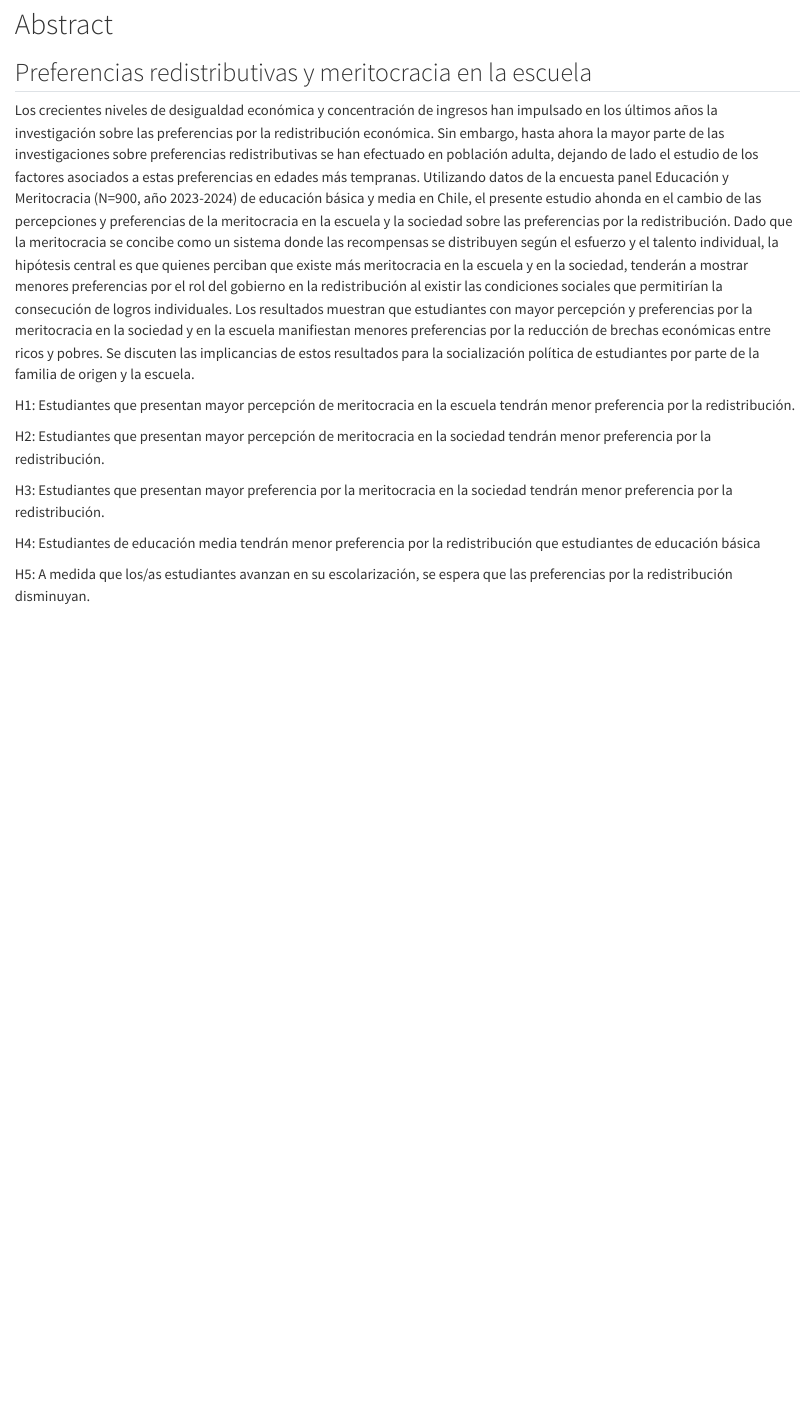
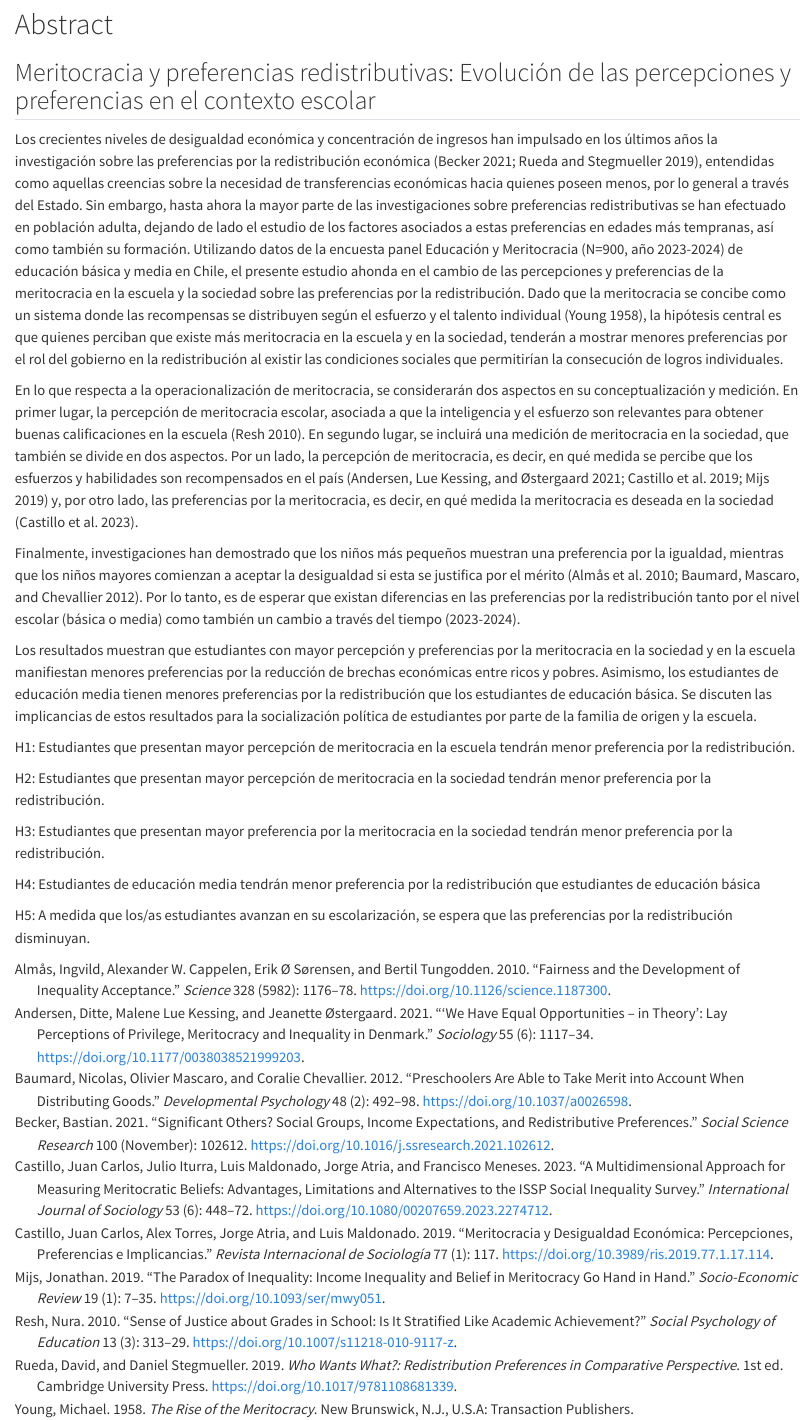
Before and after one commit to educacion-meritocracia/market-justice-panel-edumer, a Quarto document (processing/descriptivos.qmd): the page in a window 1100 px wide, from 470 px down. Rendered offline with R 4.5, knitr and Pandoc in place of Quarto, with nearby package versions; some code elsewhere in the file could not run offline.

Commit message:
update abstract

````diff
--- /dev/null
+++ b/input/bib/merit-redis-school.bib
@@ -0,0 +1,51 @@
+@article{castillo_meritocracia_2019,
+  title = {Meritocracia y Desigualdad Económica: Percepciones, Preferencias e Implicancias},
+  shorttitle = {Meritocracia y Desigualdad Económica},
+  author = {Castillo, Juan Carlos and Torres, Alex and Atria, Jorge and Maldonado, Luis},
+  year = {2019},
+  month = mar,
+  journal = {Revista Internacional de Sociología},
+  volume = {77},
+  number = {1},
+  pages = {117},
+  issn = {1988-429X, 0034-9712},
+  doi = {10.3989/ris.2019.77.1.17.114},
+  url = {http://revintsociologia.revistas.csic.es/index.php/revintsociologia/article/view/1017},
+  urldate = {2021-12-27},
+  abstract = {La idea de meritocracia está relacionada con la distribución de bienes y beneficios basada en el talento y esfuerzo individual, constituyendo un principio que legitima la distribución desigual de los recursos en sociedades modernas. Pese a las constantes referencias a la meritocracia en la investigación de desigualdad y estratificación social en sociología, existen pocos intentos conceptuales y empíricos que busquen entender hasta qué punto los individuos perciben y prefieren la meritocracia, así como también sus consecuencias. La presente investigación propone un marco conceptual y empírico para el estudio de las percepciones y preferencias meritocráticas que, posteriormente, es relacionado con una serie de variables relativas a la desigualdad social. Utilizando datos de la encuesta chilena “Justicia social y participación ciudadana” (N= 1.245), los resultados del análisis sugieren que las preferencias y percepciones de la meritocracia son constructos distintos y que quienes perciben un adecuado funcionamiento de la meritocracia también perciben menos desigualdad social.},
+  file = {C:\Users\kevin\Zotero\storage\GQMG7USL\Castillo et al. - 2019 - Meritocracia y desigualdad económica Percepciones.pdf}
+}
+
+@article{resh_sense_2010,
+  title = {Sense of Justice about Grades in School: Is It Stratified like Academic Achievement?},
+  shorttitle = {Sense of Justice about Grades in School},
+  author = {Resh, Nura},
+  year = {2010},
+  month = sep,
+  journal = {Social Psychology of Education},
+  volume = {13},
+  number = {3},
+  pages = {313--329},
+  issn = {1381-2890, 1573-1928},
+  doi = {10.1007/s11218-010-9117-z},
+  url = {http://link.springer.com/10.1007/s11218-010-9117-z},
+  urldate = {2021-12-27},
+  langid = {english},
+  file = {C:\Users\kevin\Zotero\storage\695SR3K8\Resh - 2010 - Sense of justice about grades in school is it str.pdf}
+}
+
+@article{almas_fairness_2010,
+  title = {Fairness and the Development of Inequality Acceptance},
+  author = {Almås, Ingvild and Cappelen, Alexander W. and Sørensen, Erik Ø and Tungodden, Bertil},
+  year = {2010},
+  month = may,
+  journal = {Science},
+  volume = {328},
+  number = {5982},
+  pages = {1176--1178},
+  issn = {0036-8075, 1095-9203},
+  doi = {10.1126/science.1187300},
+  url = {http://science.sciencemag.org/content/328/5982/1176},
+  urldate = {2016-08-10},
+  abstract = {Fairness considerations fundamentally affect human behavior, but our understanding of the nature and development of people’s fairness preferences is limited. The dictator game has been the standard experimental design for studying fairness preferences, but it only captures a situation where there is broad agreement that fairness requires equality. In real life, people often disagree on what is fair because they disagree on whether individual achievements, luck, and efficiency considerations of what maximizes total benefits can justify inequalities. We modified the dictator game to capture these features and studied how inequality acceptance develops in adolescence. We found that as children enter adolescence, they increasingly view inequalities reflecting differences in individual achievements, but not luck, as fair, whereas efficiency considerations mainly play a role in late adolescence. As children progress to adolescence, their sense of fairness changes from pure equality to proportionality based on merit.},
+  copyright = {Copyright © 2010, American Association for the Advancement of Science},
@@ -0,0 +55,91 @@
+  file = {C\:\\Users\\kevin\\Zotero\\storage\\5VR3ADUS\\almas2010.pdf;C\:\\Users\\kevin\\Zotero\\storage\\BZCZQA83\\1176.full.pdf;C\:\\Users\\kevin\\Zotero\\storage\\PB9WLMGJ\\Almås et al. - 2010 - Fairness and the Development of Inequality Accepta.pdf;C\:\\Users\\kevin\\Zotero\\storage\\MYVJBQJ5\\1176.full.html}
+}
+
+@article{becker_significant_2021,
+  title = {Significant Others? Social Groups, Income Expectations, and Redistributive Preferences},
+  shorttitle = {Significant Others?},
+  author = {Becker, Bastian},
+  year = {2021},
+  month = nov,
+  journal = {Social Science Research},
+  volume = {100},
+  pages = {102612},
+  issn = {0049089X},
+  doi = {10.1016/j.ssresearch.2021.102612},
+  url = {https://linkinghub.elsevier.com/retrieve/pii/S0049089X21000892},
+  urldate = {2022-09-08},
+  langid = {english}
+}
+
+@book{rueda_who_2019,
+  title = {Who Wants What?: Redistribution Preferences in Comparative Perspective},
+  shorttitle = {Who Wants What?},
+  author = {Rueda, David and Stegmueller, Daniel},
+  year = {2019},
+  month = jul,
+  edition = {1},
+  publisher = {Cambridge University Press},
+  doi = {10.1017/9781108681339},
+  url = {https://www.cambridge.org/core/product/identifier/9781108681339/type/book},
+  urldate = {2022-09-08},
+  isbn = {978-1-108-68133-9 978-1-108-48462-6 978-1-108-72343-5}
+}
+
+@book{young_rise_1958,
+  title = {The Rise of the Meritocracy},
+  author = {Young, Michael},
+  year = {1958},
+  publisher = {Transaction Publishers},
+  address = {New Brunswick, N.J., U.S.A},
+  lccn = {HM213 .Y6 1994},
+  keywords = {Elite (Social sciences),Intellectuals,Progress,Social status}
+}
+
+@article{andersen_we_2021,
+  title = {‘We Have Equal Opportunities – in Theory’: Lay Perceptions of Privilege, Meritocracy and Inequality in Denmark},
+  shorttitle = {‘We Have Equal Opportunities – in Theory’},
+  author = {Andersen, Ditte and Lue Kessing, Malene and Østergaard, Jeanette},
+  year = {2021},
+  month = dec,
+  journal = {Sociology},
+  volume = {55},
+  number = {6},
+  pages = {1117--1134},
+  issn = {0038-0385, 1469-8684},
+  doi = {10.1177/0038038521999203},
+  url = {http://journals.sagepub.com/doi/10.1177/0038038521999203},
+  urldate = {2022-09-08},
+  abstract = {This article reports on the findings from a qualitative, longitudinal study on lay perceptions of opportunity structures among young adults in Denmark. Previous research suggests that people often underestimate the extent of inequality and that rising inequality aggravates misperceptions. Our study deepens the understanding of the multi-layered processes that form meritocratic beliefs, and it identifies key factors at the macro-, meso- and micro-level. A macro-level factor that proved influential was a cultural script revolving around the Danish lay concept, social arv [social inheritance]. At the meso level, the factor of reference groups in socio-economic heterogeneous schools was instrumental for formations of inequality perceptions, but in dissimilar ways depending on micro-level subjective factors. Overall, the participants viewed the free educational system in Denmark as part of a welfare system that equalises opportunity structures in principle, while the majority simultaneously exhibited a nuanced awareness of social forces negating meritocracy in practice.},
+  langid = {english}
+}
+
+@article{mijs_paradox_2019,
+  title = {The Paradox of Inequality: Income Inequality and Belief in Meritocracy Go Hand in Hand},
+  shorttitle = {The Paradox of Inequality},
+  author = {Mijs, Jonathan},
+  year = {2019},
+  journal = {Socio-Economic Review},
+  volume = {19},
+  number = {1},
+  pages = {7--35},
+  issn = {1475-1461},
+  doi = {10.1093/ser/mwy051},
+  url = {https://doi.org/10.1093/ser/mwy051},
+  urldate = {2023-05-02},
+  abstract = {Inequality is on the rise: gains have been concentrated with a small elite, while most have seen their fortunes stagnate or fall. Despite what scholars and journalists consider a worrying trend, there is no evidence of growing popular concern about inequality. In fact, research suggests that citizens in unequal societies are less concerned than those in more egalitarian societies. How to make sense of this paradox? I argue that citizens’ consent to inequality is explained by their growing conviction that societal success is reflective of a meritocratic process. Drawing on 25 years of International Social Survey Program data, I show that rising inequality is legitimated by the popular belief that the income gap is meritocratically deserved: the more unequal a society, the more likely its citizens are to explain success in meritocratic terms, and the less important they deem nonmeritocratic factors such as a person’s family wealth and connections.},
+  keywords = {Income inequality,Inequality,Justification of inequality,Meritocracy,Poverty and wealth explanations},
+  file = {C\:\\Users\\kevin\\Zotero\\storage\\27EKDUH6\\Mijs - 2021 - The paradox of inequality income inequality and b.pdf;C\:\\Users\\kevin\\Zotero\\storage\\8IXSSA44\\10.1093@ser@mwy051.pdf;C\:\\Users\\kevin\\Zotero\\storage\\SVSEESBJ\\5299221.html}
+}
+
+@article{castillo_multidimensional_2023,
+  title = {A Multidimensional Approach for Measuring Meritocratic Beliefs: Advantages, Limitations and Alternatives to the ISSP Social Inequality Survey},
+  shorttitle = {A Multidimensional Approach for Measuring Meritocratic Beliefs},
+  author = {Castillo, Juan Carlos and Iturra, Julio and Maldonado, Luis and Atria, Jorge and Meneses, Francisco},
+  year = {2023},
+  month = nov,
+  journal = {International Journal of Sociology},
+  volume = {53},
+  number = {6},
+  pages = {448--472},
+  issn = {0020-7659, 1557-9336},
+  doi = {10.1080/00207659.2023.2274712},
@@ -0,0 +151,15 @@
+@article{baumard_preschoolers_2012,
+  title = {Preschoolers Are Able to Take Merit into Account When Distributing Goods.},
+  author = {Baumard, Nicolas and Mascaro, Olivier and Chevallier, Coralie},
+  year = {2012},
+  journal = {Developmental Psychology},
+  volume = {48},
+  number = {2},
+  pages = {492--498},
+  issn = {1939-0599, 0012-1649},
+  doi = {10.1037/a0026598},
+  url = {https://doi.apa.org/doi/10.1037/a0026598},
+  urldate = {2024-08-19},
+  langid = {english},
+  file = {C:\Users\kevin\Zotero\storage\2NEVWETM\Baumard et al. - 2012 - Preschoolers are able to take merit into account w.pdf}
+}
--- a/processing/descriptivos.qmd
+++ b/processing/descriptivos.qmd
@@ -2,6 +2,7 @@
 title: "descriptivos"
 format: html
 editor: source
+bibliography: "../input/bib/merit-redis-school.bib"
 ---
 
 ```{r, data,echo=FALSE, include=FALSE}
@@ -85,9 +84,16 @@ print(summarytools::dfSummary(data), method="render")
 
 # Abstract
 
-## Preferencias redistributivas y meritocracia en la escuela
+## Meritocracia y preferencias redistributivas: Evolución de las percepciones y preferencias en el contexto escolar
 
-Los crecientes niveles de desigualdad económica y concentración de ingresos han impulsado en los últimos años la investigación sobre las preferencias por la redistribución económica. Sin embargo, hasta ahora la mayor parte de las investigaciones sobre preferencias redistributivas se han efectuado en población adulta, dejando de lado el estudio de los factores asociados a estas preferencias en edades más tempranas. Utilizando datos de la encuesta panel Educación y Meritocracia (N=900, año 2023-2024) de educación básica y media en Chile, el presente estudio ahonda en el cambio de las percepciones y preferencias de la meritocracia en la escuela y la sociedad sobre las preferencias por la redistribución. Dado que la meritocracia se concibe como un sistema donde las recompensas se distribuyen según el esfuerzo y el talento individual, la hipótesis central es que quienes perciban que existe más meritocracia en la escuela y en la sociedad, tenderán a mostrar menores preferencias por el rol del gobierno en la redistribución al existir las condiciones sociales que permitirían la consecución de logros individuales. Los resultados muestran que estudiantes con mayor percepción y preferencias por la meritocracia en la sociedad y en la escuela manifiestan menores preferencias por la reducción de brechas económicas entre ricos y pobres. Se discuten las implicancias de estos resultados para la socialización política de estudiantes por parte de la familia de origen y la escuela.
+Los crecientes niveles de desigualdad económica y concentración de ingresos han impulsado en los últimos años la investigación sobre las preferencias por la redistribución económica [@becker_significant_2021; @rueda_who_2019], entendidas como aquellas creencias sobre la necesidad de transferencias económicas hacia quienes poseen menos, por lo general a través del Estado. Sin embargo, hasta ahora la mayor parte de las investigaciones sobre preferencias redistributivas se han efectuado en población adulta, dejando de lado el estudio de los factores asociados a estas preferencias en edades más tempranas, así como también su formación. Utilizando datos de la encuesta panel Educación y Meritocracia (N=900, año 2023-2024) de educación básica y media en Chile, el presente estudio ahonda en el cambio de las percepciones y preferencias de la meritocracia en la escuela y la sociedad sobre las preferencias por la redistribución. Dado que la meritocracia se concibe como un sistema donde las recompensas se distribuyen según el esfuerzo y el talento individual [@young_rise_1958], la hipótesis central es que quienes perciban que existe más meritocracia en la escuela y en la sociedad, tenderán a mostrar menores preferencias por el rol del gobierno en la redistribución al existir las condiciones sociales que permitirían la consecución de logros individuales.
+
+En lo que respecta a la operacionalización de meritocracia, se considerarán dos aspectos en su conceptualización y medición. En primer lugar, la percepción de meritocracia escolar, asociada a que la inteligencia y el esfuerzo son relevantes para obtener buenas calificaciones en la escuela [@resh_sense_2010]. En segundo lugar, se incluirá una medición de meritocracia en la sociedad, que también se divide en dos aspectos. Por un lado, la percepción de meritocracia, es decir, en qué medida se percibe que los esfuerzos y habilidades son recompensados en el país [@andersen_we_2021; @castillo_meritocracia_2019; @mijs_paradox_2019] y, por otro lado, las preferencias por la meritocracia, es decir, en qué medida la meritocracia es deseada en la sociedad [@castillo_multidimensional_2023].
+
+Finalmente, investigaciones han demostrado que los niños más pequeños muestran una preferencia por la igualdad, mientras que los niños mayores comienzan a aceptar la desigualdad si esta se justifica por el mérito [@almas_fairness_2010; @baumard_preschoolers_2012]. Por lo tanto, es de esperar que existan diferencias en las preferencias por la redistribución tanto por el nivel escolar (básica o media) como también un cambio a través del tiempo (2023-2024).
+
+Los resultados muestran que estudiantes con mayor percepción y preferencias por la meritocracia en la sociedad y en la escuela manifiestan menores preferencias por la reducción de brechas económicas entre ricos y pobres. Asimismo, los estudiantes de educación media tienen menores preferencias por la redistribución que los estudiantes de educación básica. Se discuten las implicancias de estos resultados para la socialización política de estudiantes por parte de la familia de origen y la escuela.
+
 
 H1: Estudiantes que presentan mayor percepción de meritocracia en la escuela tendrán menor preferencia por la redistribución.
 
````
Also changed, not shown: processing/descriptivos.html, input/bib/merit-redis-school.bib (8 more changed lines), processing/descriptivos.qmd (2 more changed lines).
